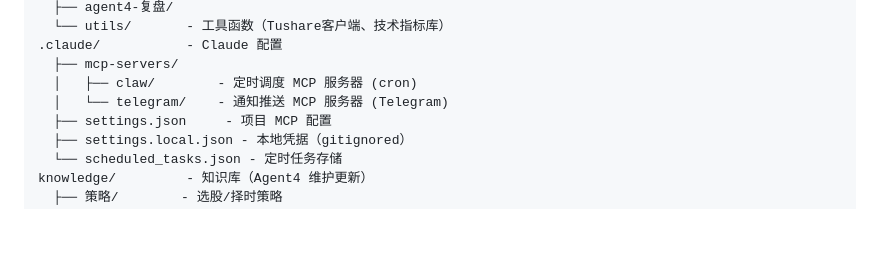
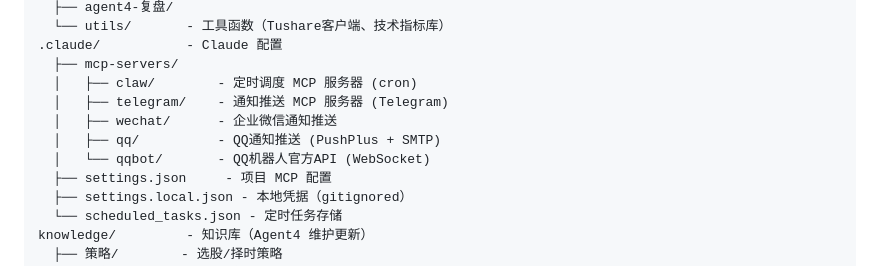
Before and after one commit to wj009-sys/gupiao, a Markdown page: CLAUDE.md, the part around the change. Drawn GitHub-style; blank space fills up the shorter version.

Commit message:
fix: 补齐CLAUDE.md目录结构中wechat/qq/qqbot的MCP服务器条目

```diff
--- a/CLAUDE.md
+++ b/CLAUDE.md
@@ -73,7 +73,10 @@ scripts/           - Python 分析脚本
 .claude/           - Claude 配置
   ├── mcp-servers/
   │   ├── claw/        - 定时调度 MCP 服务器 (cron)
-  │   └── telegram/    - 通知推送 MCP 服务器 (Telegram)
+  │   ├── telegram/    - 通知推送 MCP 服务器 (Telegram)
+  │   ├── wechat/      - 企业微信通知推送
+  │   ├── qq/          - QQ通知推送 (PushPlus + SMTP)
+  │   └── qqbot/       - QQ机器人官方API (WebSocket)
   ├── settings.json     - 项目 MCP 配置
   ├── settings.local.json - 本地凭据（gitignored）
   └── scheduled_tasks.json - 定时任务存储
```
